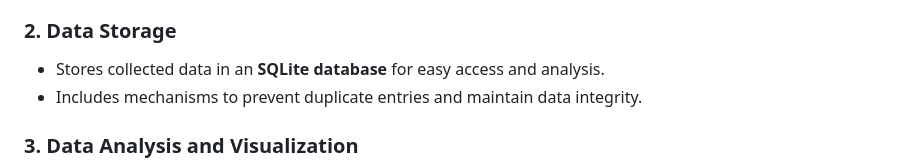
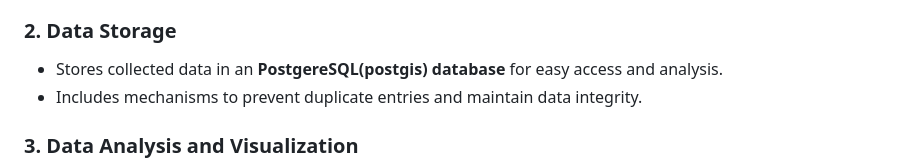
Before and after one commit to mohammad-shirzadi/AmlakNama, a Markdown page: README.md, the part around the change. GitHub-like rendering.

Commit message:
correction and update README

```diff
--- a/README.md
+++ b/README.md
@@ -20,7 +20,7 @@ Interactive map for data visualization and price comparison.
   - Additional metadata (e.g., location description, link to the original listing).
 
 ### 2. **Data Storage**
-- Stores collected data in an **SQLite database** for easy access and analysis.
+- Stores collected data in an **PostgereSQL(postgis) database** for easy access and analysis.
 - Includes mechanisms to prevent duplicate entries and maintain data integrity.
 
 ### 3. **Data Analysis and Visualization**
```
